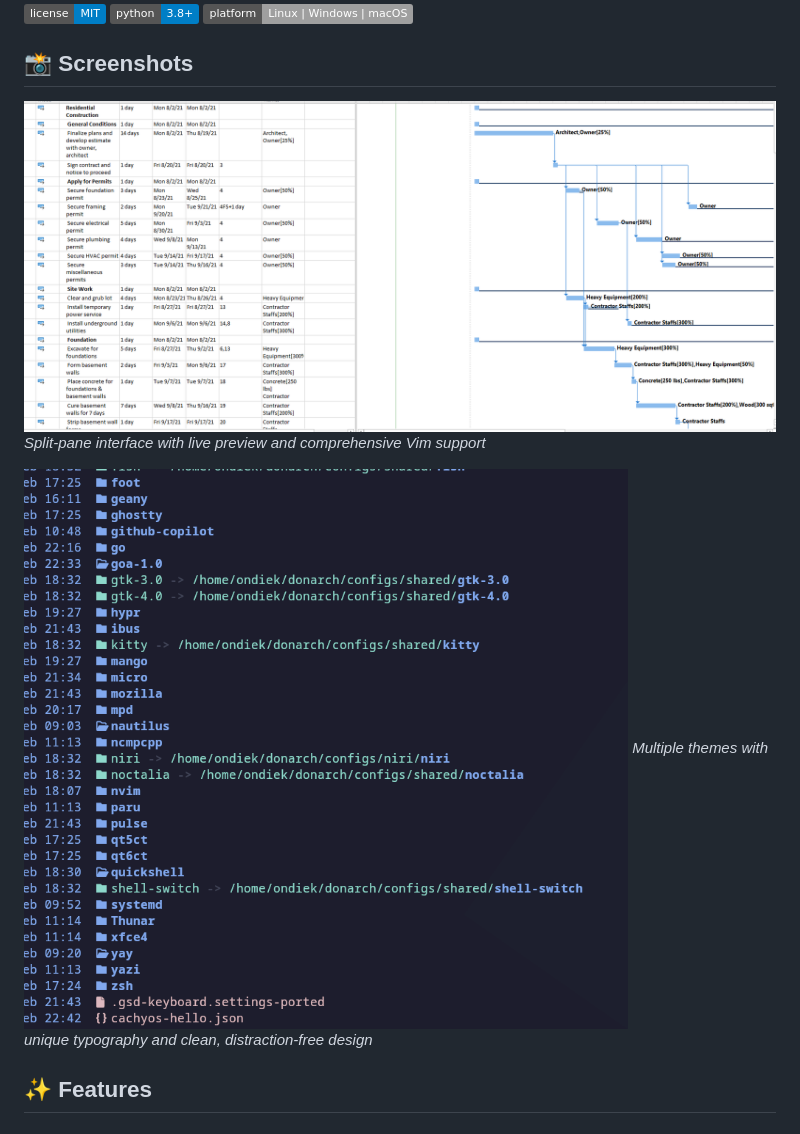
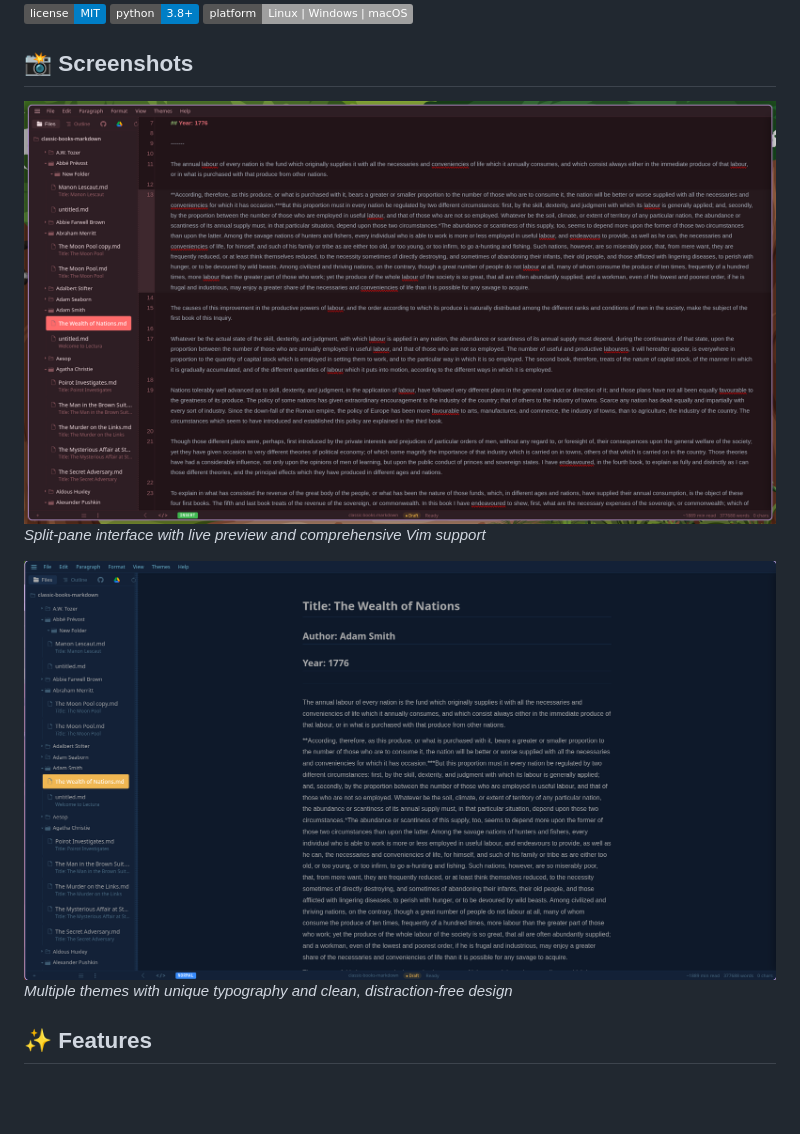
Before and after one commit to omondistep/lectura, a Markdown page: README.md, the part around the change. GitHub-like rendering; pictures changed too: static/images/MSPPREVIEW.png (deleted), static/images/Screenshotfrom2026-02-2721-33-14.png (deleted), static/images/lectura-dark-theme.png (added); badges without logos; blank space fills up the shorter version.

Commit message:
Update screenshots with better quality images for GitHub

```diff
--- a/README.md
+++ b/README.md
@@ -8,10 +8,10 @@ A modern, self-hosted Markdown note-taking application featuring real-time previ
 
 ## 📸 Screenshots
 
-![Lectura Interface](static/images/MSPPREVIEW.png)
+![Lectura Interface](static/images/lectura-interface.png)
 *Split-pane interface with live preview and comprehensive Vim support*
 
-![Lectura Dark Theme](static/images/Screenshotfrom2026-02-2721-33-14.png)
+![Lectura Dark Theme](static/images/lectura-dark-theme.png)
 *Multiple themes with unique typography and clean, distraction-free design*
 
 ## ✨ Features
```
Also changed, not shown: static/images/Screenshotfrom2026-02-2721-33-14_1.png (deleted).
